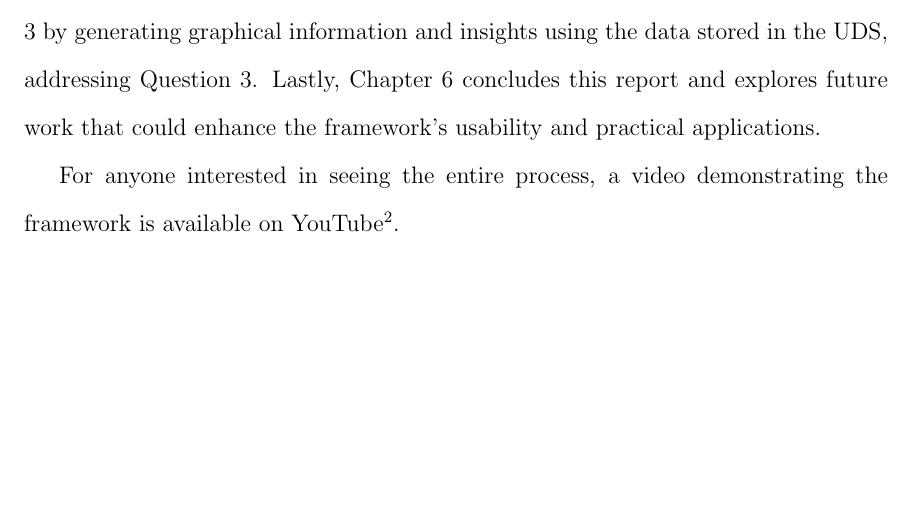
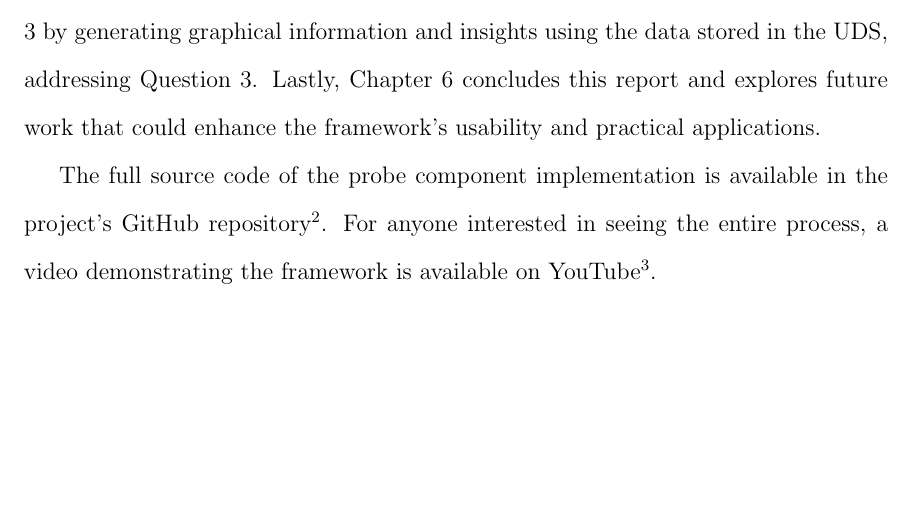
Before and after one commit to WaqarAwan376/MEng-Project, a LaTeX thesis (Report/Report_Main.tex, which reads Report/chapter 1/intro.tex): part of page 16 of 86, cut so that both start at the same text. Compiled offline with pdfLaTeX.

Commit message:
Report: Added release link

```diff
--- a/Report/chapter 1/intro.tex
+++ b/Report/chapter 1/intro.tex
@@ -17,4 +17,4 @@ This report will answer the following questions:
 
 Chapter 2 provides background information and key points essential for understanding the overall concept of this project. Chapter 3 discusses the envisioning of the framework and its three key components, which address Question 1. Chapter 4 covers the implementation of probes and their integration with the unified data source, answering Question 2. Chapter 5 validates the scenarios discussed in Chapter 3 by generating graphical information and insights using the data stored in the UDS, addressing Question 3. Lastly, Chapter 6 concludes this report and explores future work that could enhance the framework's usability and practical applications.
 
-For anyone interested in seeing the entire process, a video demonstrating the framework is available on YouTube\footnote{\url{https://www.youtube.com/watch?v=jkvvtTBqES8&ab_channel=ACEResearch}}.
+The full source code of the probe component implementation is available in the project's GitHub repository\footnote{\url{https://github.com/WaqarAwan376/MEng-Project/releases/tag/v1.0.1}}. For anyone interested in seeing the entire process, a video demonstrating the framework is available on YouTube\footnote{\url{https://www.youtube.com/watch?v=jkvvtTBqES8&ab_channel=ACEResearch}}.
```
Also changed, not shown: Report/chapter 4/section_2.tex (+1 -1 lines).
